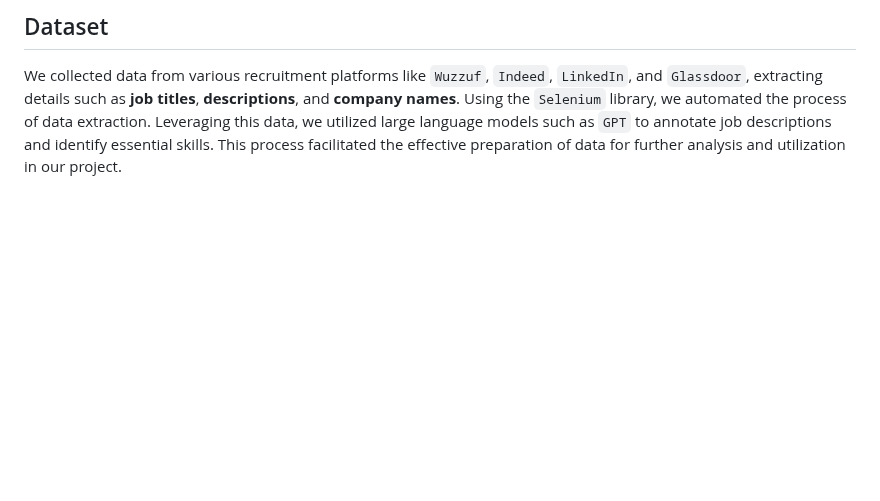
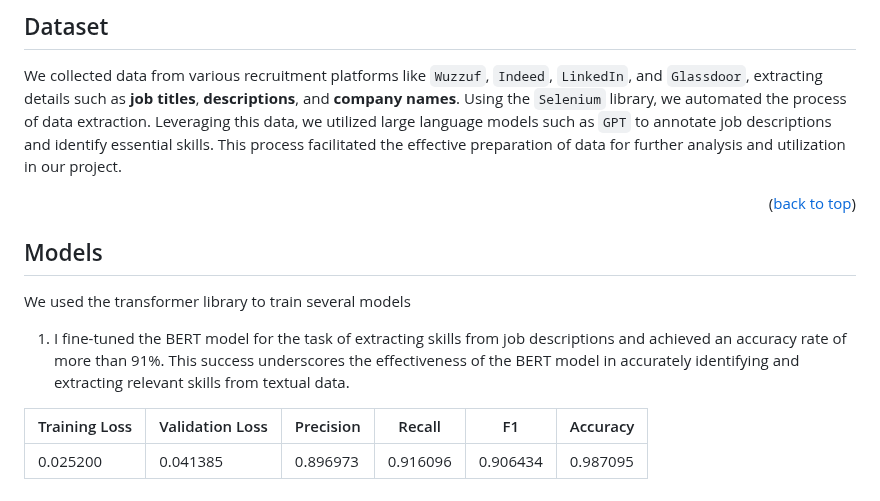
Before and after one commit to Galal-pic/Talented-recruitment-and-skills-analysis-system, a Markdown page: README.md, the part around the change. GitHub-like rendering; blank space fills up the shorter version.

```diff
--- a/README.md
+++ b/README.md
@@ -60,3 +60,12 @@ But we don't stop there. We're committed to simplifying the hiring process for b
 
 ## Dataset
 We collected data from various recruitment platforms like `Wuzzuf`, `Indeed`, `LinkedIn`, and `Glassdoor`, extracting details such as **job titles**, **descriptions**, and **company names**. Using the `Selenium` library, we automated the process of data extraction. Leveraging this data, we utilized large language models such as `GPT` to annotate job descriptions and identify essential skills. This process facilitated the effective preparation of data for further analysis and utilization in our project.
+<p align="right">(<a href="#readme-top">back to top</a>)</p>
+
+## Models
+We used the transformer library to train several models
+1. I fine-tuned the BERT model for the task of extracting skills from job descriptions and achieved an accuracy rate of more than 91%. This success underscores the effectiveness of the BERT model in accurately identifying and extracting relevant skills from textual data.
+
+ Training Loss | Validation Loss | Precision | Recall | F1 | Accuracy |
+---------------|-----------------|-----------|--------|----|----------|
+ 0.025200      | 0.041385        | 0.896973  | 0.916096 | 0.906434 | 0.987095 |
```
